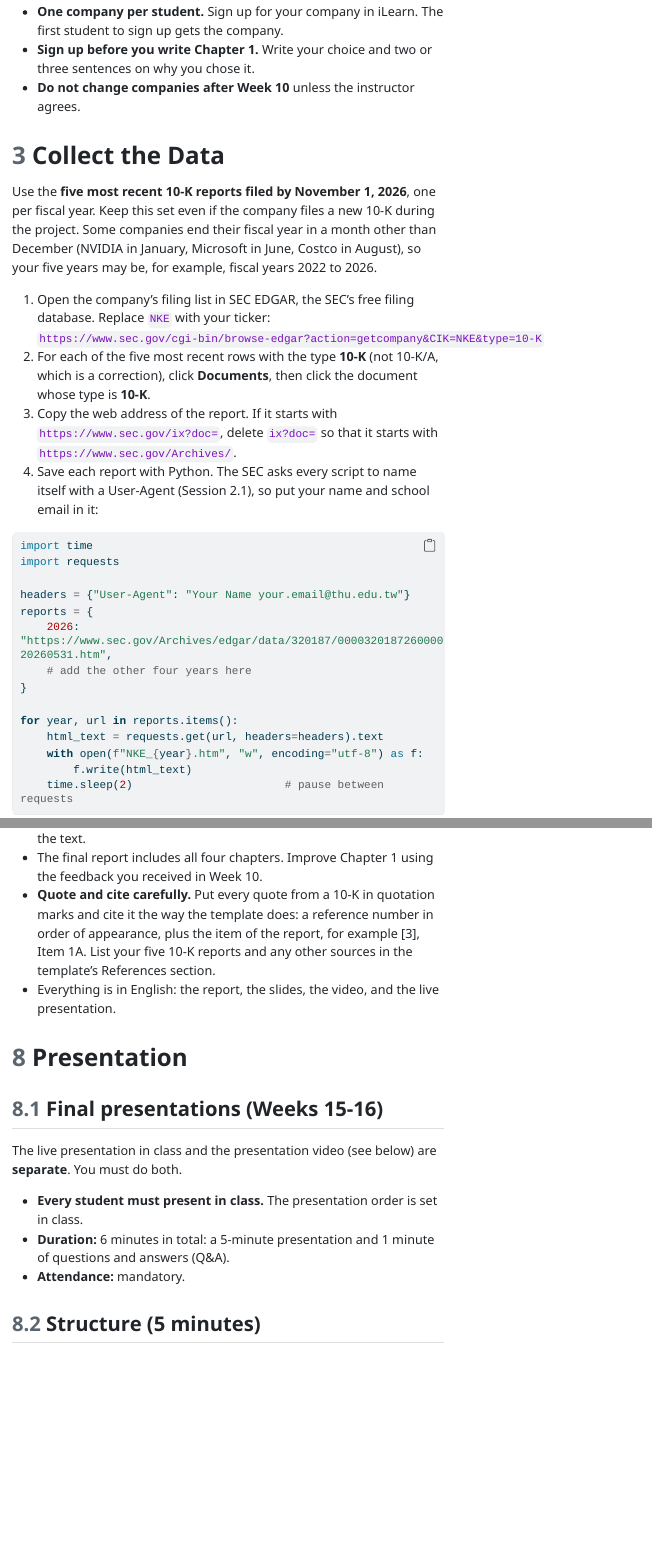
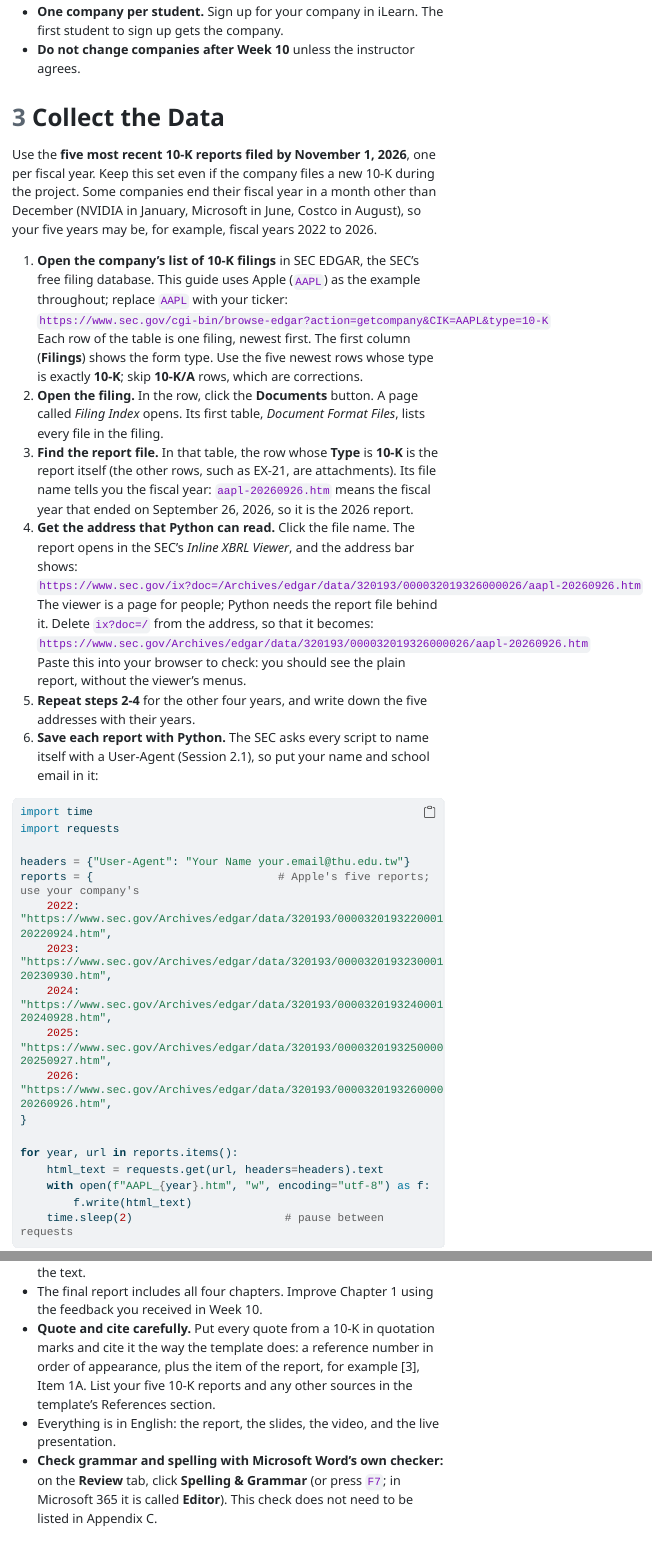
Before and after one commit to thugmba/6141, a Quarto document (Project.qmd): the page in a window 1100 px wide, from 4030 px down, and a second part further down, joined at a grey line. The pictures show the output file Project.html that the author committed with the source, opened offline; menus at the side of the page are left out; long lines of code are wrapped.

Commit message:
Refine term project guide: EDGAR steps, Apple examples, grading, deadlines
Rewrite the 10-K download steps so students can follow each screen, use
Apple consistently in all code examples, weight the written report at
10% and the presentation at 90%, refuse late submissions, add Word's
grammar check, and drop the sign-up sentence.

Co-Authored-By: Claude Opus 5.5 <noreply@anthropic.com>

````diff
--- a/Project.qmd
+++ b/Project.qmd
@@ -69,32 +69,41 @@
 ## Selection rules
 
 * **One company per student.** Sign up for your company in iLearn. The first student to sign up gets the company.
-* **Sign up before you write Chapter 1.** Write your choice and two or three sentences on why you chose it.
 * **Do not change companies after Week 10** unless the instructor agrees.
 
 # Collect the Data
 
 Use the **five most recent 10-K reports filed by November 1, 2026**, one per fiscal year. Keep this set even if the company files a new 10-K during the project. Some companies end their fiscal year in a month other than December (NVIDIA in January, Microsoft in June, Costco in August), so your five years may be, for example, fiscal years 2022 to 2026.
 
-1. Open the company's filing list in SEC EDGAR, the SEC's free filing database. Replace `NKE` with your ticker:
-   `https://www.sec.gov/cgi-bin/browse-edgar?action=getcompany&CIK=NKE&type=10-K`
-2. For each of the five most recent rows with the type **10-K** (not 10-K/A, which is a correction), click **Documents**, then click the document whose type is **10-K**.
-3. Copy the web address of the report. If it starts with `https://www.sec.gov/ix?doc=`, delete `ix?doc=` so that it starts with `https://www.sec.gov/Archives/`.
-4. Save each report with Python. The SEC asks every script to name itself with a User-Agent (Session 2.1), so put your name and school email in it:
+1. **Open the company's list of 10-K filings** in SEC EDGAR, the SEC's free filing database. This guide uses Apple (`AAPL`) as the example throughout; replace `AAPL` with your ticker:
+   `https://www.sec.gov/cgi-bin/browse-edgar?action=getcompany&CIK=AAPL&type=10-K`
+   Each row of the table is one filing, newest first. The first column (**Filings**) shows the form type. Use the five newest rows whose type is exactly **10-K**; skip **10-K/A** rows, which are corrections.
+2. **Open the filing.** In the row, click the **Documents** button. A page called *Filing Index* opens. Its first table, *Document Format Files*, lists every file in the filing.
+3. **Find the report file.** In that table, the row whose **Type** is **10-K** is the report itself (the other rows, such as EX-21, are attachments). Its file name tells you the fiscal year: `aapl-20260926.htm` means the fiscal year that ended on September 26, 2026, so it is the 2026 report.
+4. **Get the address that Python can read.** Click the file name. The report opens in the SEC's *Inline XBRL Viewer*, and the address bar shows:
+   `https://www.sec.gov/ix?doc=/Archives/edgar/data/320193/000032019326000026/aapl-20260926.htm`
+   The viewer is a page for people; Python needs the report file behind it. Delete `ix?doc=/` from the address, so that it becomes:
+   `https://www.sec.gov/Archives/edgar/data/320193/000032019326000026/aapl-20260926.htm`
+   Paste this into your browser to check: you should see the plain report, without the viewer's menus.
+5. **Repeat steps 2-4** for the other four years, and write down the five addresses with their years.
+6. **Save each report with Python.** The SEC asks every script to name itself with a User-Agent (Session 2.1), so put your name and school email in it:
 
 ```python
 import time
 import requests
 
 headers = {"User-Agent": "Your Name your.email@thu.edu.tw"}
-reports = {
-    2026: "https://www.sec.gov/Archives/edgar/data/320187/000032018726000088/nke-20260531.htm",
-    # add the other four years here
+reports = {                            # Apple's five reports; use your company's
+    2022: "https://www.sec.gov/Archives/edgar/data/320193/000032019322000108/aapl-20220924.htm",
+    2023: "https://www.sec.gov/Archives/edgar/data/320193/000032019323000106/aapl-20230930.htm",
+    2024: "https://www.sec.gov/Archives/edgar/data/320193/000032019324000123/aapl-20240928.htm",
+    2025: "https://www.sec.gov/Archives/edgar/data/320193/000032019325000079/aapl-20250927.htm",
+    2026: "https://www.sec.gov/Archives/edgar/data/320193/000032019326000026/aapl-20260926.htm",
 }
 
 for year, url in reports.items():
     html_text = requests.get(url, headers=headers).text
-    with open(f"NKE_{year}.htm", "w", encoding="utf-8") as f:
+    with open(f"AAPL_{year}.htm", "w", encoding="utf-8") as f:
         f.write(html_text)
     time.sleep(2)                       # pause between requests
 ```
@@ -320,6 +329,7 @@
 * The final report includes all four chapters. Improve Chapter 1 using the feedback you received in Week 10.
 * **Quote and cite carefully.** Put every quote from a 10-K in quotation marks and cite it the way the template does: a reference number in order of appearance, plus the item of the report, for example [3], Item 1A. List your five 10-K reports and any other sources in the template's References section.
 * Everything is in English: the report, the slides, the video, and the live presentation.
+* **Check grammar and spelling with Microsoft Word's own checker:** on the **Review** tab, click **Spelling & Grammar** (or press `F7`; in Microsoft 365 it is called **Editor**). This check does not need to be listed in Appendix C.
 
 # Presentation
 
````
Also changed, not shown: Project.html, Project.qmd (12 more changed lines).
